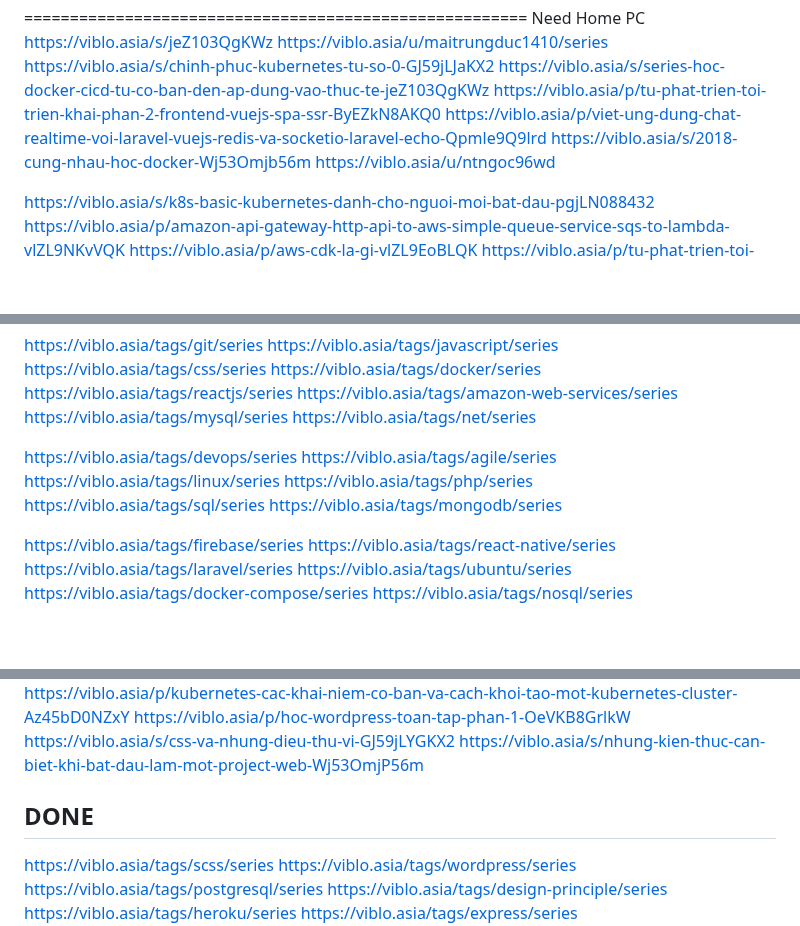
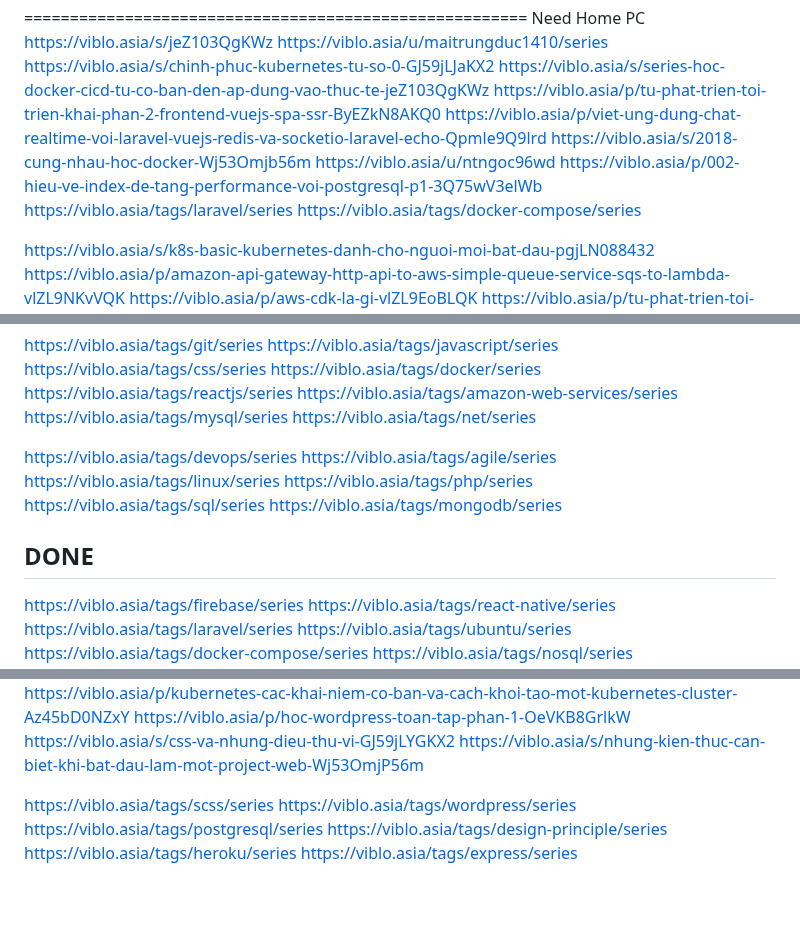
Before and after one commit to Dat0318/roadmap_sh_node, a Markdown page: free_code_camp/doc/need_read.md, 3 parts joined by grey strips. Rendered like a GitHub page; blank space fills up the shorter version.

```diff
--- a/free_code_camp/doc/need_read.md
+++ b/free_code_camp/doc/need_read.md
@@ -618,6 +618,9 @@ https://viblo.asia/p/tu-phat-trien-toi-trien-khai-phan-2-frontend-vuejs-spa-ssr-
 https://viblo.asia/p/viet-ung-dung-chat-realtime-voi-laravel-vuejs-redis-va-socketio-laravel-echo-Qpmle9Q9lrd
 https://viblo.asia/s/2018-cung-nhau-hoc-docker-Wj53Omjb56m
 https://viblo.asia/u/ntngoc96wd
+https://viblo.asia/p/002-hieu-ve-index-de-tang-performance-voi-postgresql-p1-3Q75wV3elWb
+https://viblo.asia/tags/laravel/series
+https://viblo.asia/tags/docker-compose/series
 
 https://viblo.asia/s/k8s-basic-kubernetes-danh-cho-nguoi-moi-bat-dau-pgjLN088432
 https://viblo.asia/p/amazon-api-gateway-http-api-to-aws-simple-queue-service-sqs-to-lambda-vlZL9NKvVQK
@@ -671,6 +674,8 @@ https://viblo.asia/tags/php/series
 https://viblo.asia/tags/sql/series
 https://viblo.asia/tags/mongodb/series
 
+## DONE
+
 https://viblo.asia/tags/firebase/series
 https://viblo.asia/tags/react-native/series
 https://viblo.asia/tags/laravel/series
@@ -690,8 +695,6 @@ https://viblo.asia/p/kubernetes-cac-khai-niem-co-ban-va-cach-khoi-tao-mot-kubern
 https://viblo.asia/p/hoc-wordpress-toan-tap-phan-1-OeVKB8GrlkW
 https://viblo.asia/s/css-va-nhung-dieu-thu-vi-GJ59jLYGKX2
 https://viblo.asia/s/nhung-kien-thuc-can-biet-khi-bat-dau-lam-mot-project-web-Wj53OmjP56m
-
-## DONE
 
 https://viblo.asia/tags/scss/series
 https://viblo.asia/tags/wordpress/series
```
